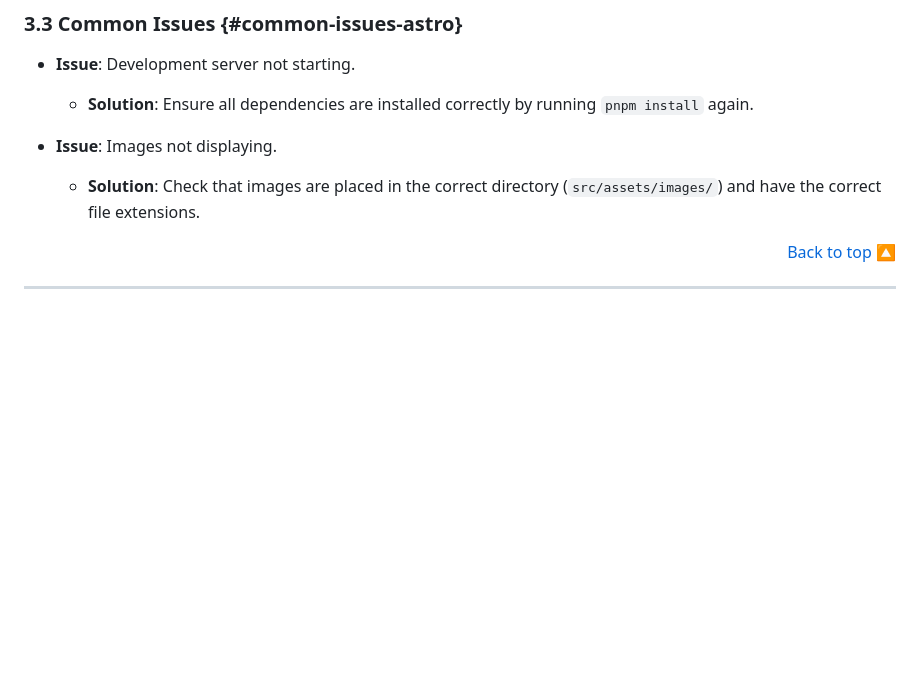
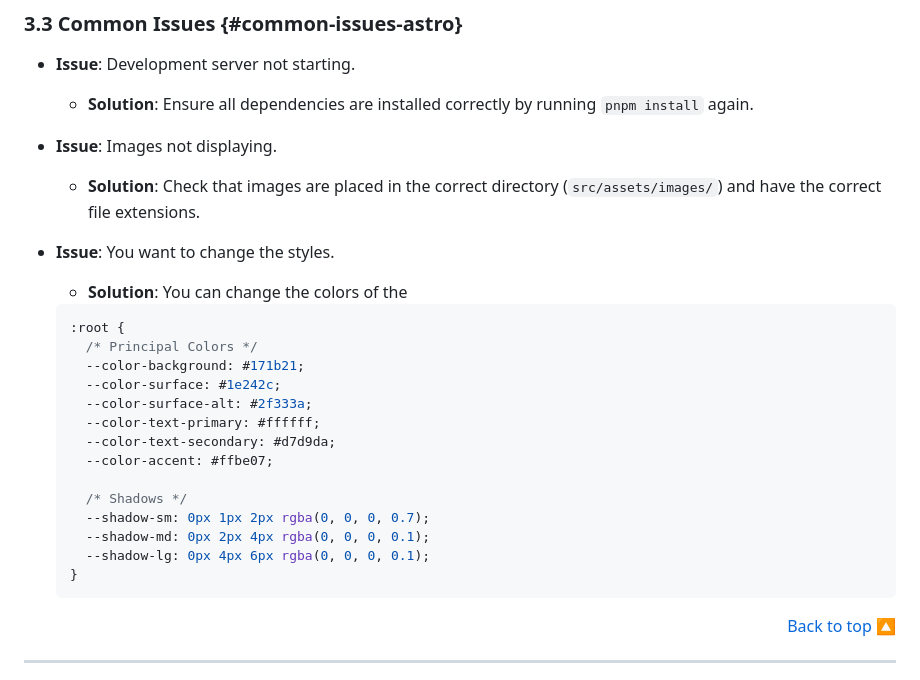
Before and after one commit to aitordsgn03/Asset-Pack-Preview-Generator, a Markdown page: GUIDE.md, the part around the change. Rendered like a GitHub page; blank space fills up the shorter version.

````diff
--- a/GUIDE.md
+++ b/GUIDE.md
@@ -152,6 +152,27 @@ The **Astro Webpage Generator** converts the previews and `.json` metadata into
 - **Issue**: Images not displaying.
   - **Solution**: Check that images are placed in the correct directory (`src/assets/images/`) and have the correct file extensions.
 
+- **Issue**: You want to change the styles.
+  - **Solution**: You can change the colors of the
+  ```css
+  :root {
+    /* Principal Colors */
+    --color-background: #171b21;
+    --color-surface: #1e242c;
+    --color-surface-alt: #2f333a;
+    --color-text-primary: #ffffff;
+    --color-text-secondary: #d7d9da;
+    --color-accent: #ffbe07;
+
+    /* Shadows */
+    --shadow-sm: 0px 1px 2px rgba(0, 0, 0, 0.7);
+    --shadow-md: 0px 2px 4px rgba(0, 0, 0, 0.1);
+    --shadow-lg: 0px 4px 6px rgba(0, 0, 0, 0.1);
+  }
+  ```
+
+
+
 <p align="right"><a href="#top">Back to top 🔼</a></p>
 
 ---
````
Also changed, not shown: README.md (+46 -9 lines).
